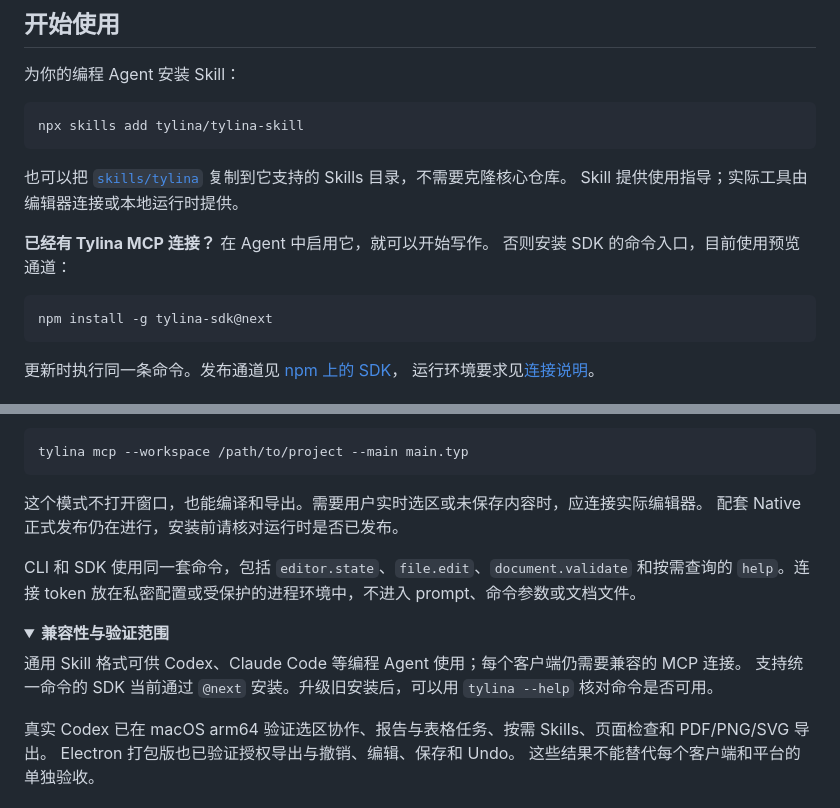
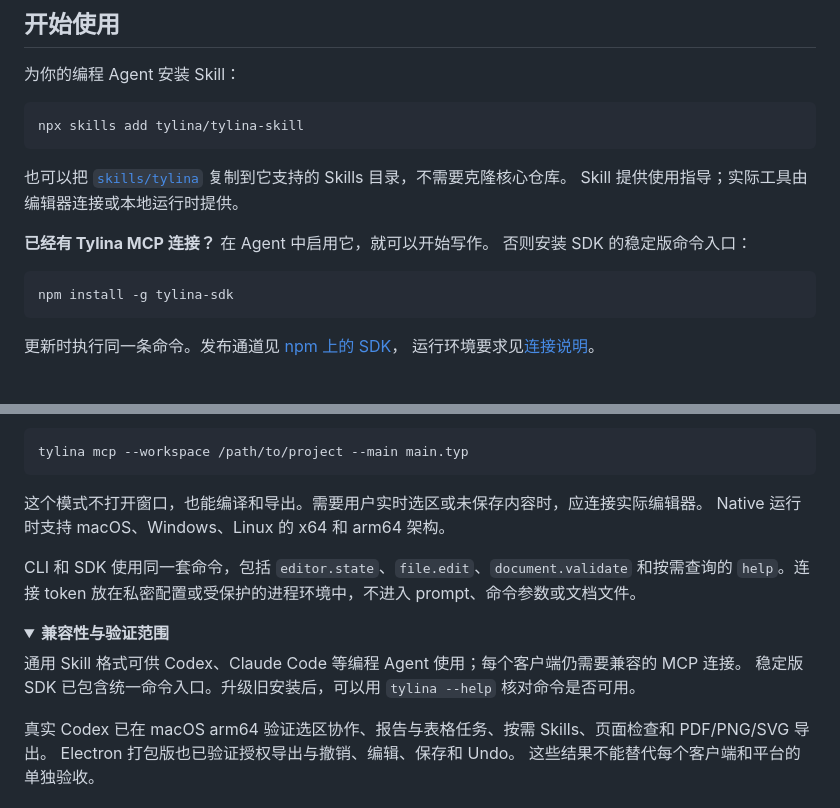
Before and after one commit to tylina/tylina-skill, a Markdown page: README.zh-CN.md, 2 parts joined by grey strips. Drawn GitHub-style; folded sections open.

````diff
--- a/README.zh-CN.md
+++ b/README.zh-CN.md
@@ -33,10 +33,10 @@ npx skills add tylina/tylina-skill
 Skill 提供使用指导；实际工具由编辑器连接或本地运行时提供。
 
 **已经有 Tylina MCP 连接？** 在 Agent 中启用它，就可以开始写作。
-否则安装 SDK 的命令入口，目前使用预览通道：
+否则安装 SDK 的稳定版命令入口：
 
 ```sh
-npm install -g tylina-sdk@next
+npm install -g tylina-sdk
 ```
 
 更新时执行同一条命令。发布通道见 [npm 上的 SDK](https://www.npmjs.com/package/tylina-sdk?activeTab=versions)，
@@ -77,7 +77,7 @@ tylina mcp --workspace /path/to/project --main main.typ
 ```
 
 这个模式不打开窗口，也能编译和导出。需要用户实时选区或未保存内容时，应连接实际编辑器。
-配套 Native 正式发布仍在进行，安装前请核对运行时是否已发布。
+Native 运行时支持 macOS、Windows、Linux 的 x64 和 arm64 架构。
 
 CLI 和 SDK 使用同一套命令，包括 `editor.state`、`file.edit`、`document.validate`
 和按需查询的 `help`。连接 token 放在私密配置或受保护的进程环境中，不进入 prompt、命令参数或文档文件。
@@ -88,7 +88,7 @@ CLI 和 SDK 使用同一套命令，包括 `editor.state`、`file.edit`、`docum
 <summary><strong>兼容性与验证范围</strong></summary>
 
 通用 Skill 格式可供 Codex、Claude Code 等编程 Agent 使用；每个客户端仍需要兼容的 MCP 连接。
-支持统一命令的 SDK 当前通过 `@next` 安装。升级旧安装后，可以用 `tylina --help` 核对命令是否可用。
+稳定版 SDK 已包含统一命令入口。升级旧安装后，可以用 `tylina --help` 核对命令是否可用。
 
 真实 Codex 已在 macOS arm64 验证选区协作、报告与表格任务、按需 Skills、页面检查和 PDF/PNG/SVG 导出。
 Electron 打包版也已验证授权导出与撤销、编辑、保存和 Undo。
````
Also changed, not shown: README.md (+4 -4 lines), 1 other file.
